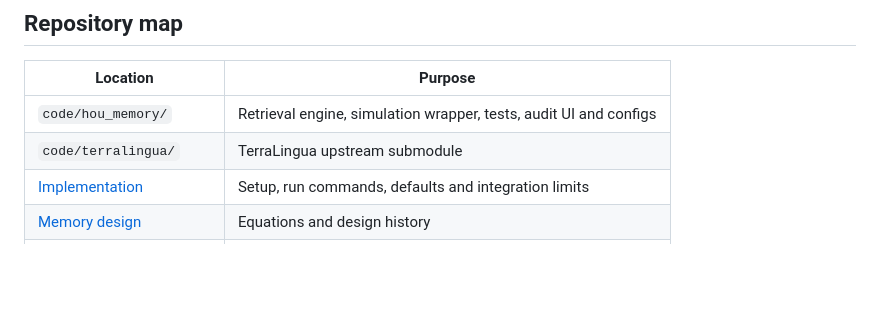
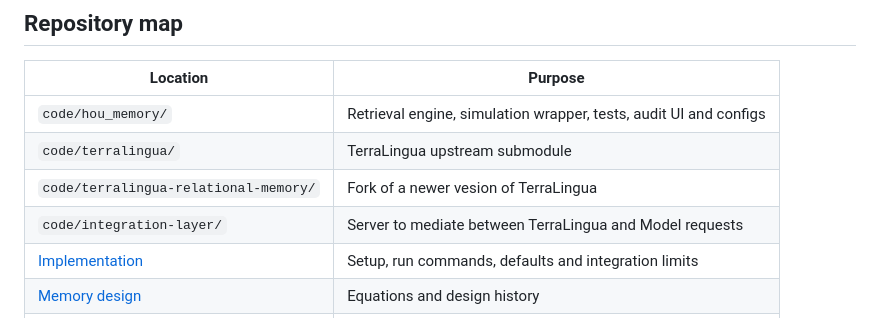
Before and after one commit to bloohunnits/human-like-agent-simulation, a Markdown page: README.md, the part around the change. Rendered like a GitHub page; blank space fills up the shorter version.

Commit message:
updated readme to include integration layer changes

```diff
--- a/README.md
+++ b/README.md
@@ -39,6 +39,8 @@ Verification on 2026-09-28: **51 tests passed**, and a two-agent, 12-tick TerraL
 | --- | --- |
 | `code/hou_memory/` | Retrieval engine, simulation wrapper, tests, audit UI and configs |
 | `code/terralingua/` | TerraLingua upstream submodule |
+| `code/terralingua-relational-memory/` | Fork of a newer vesion of TerraLingua |
+| `code/integration-layer/` | Server to mediate between TerraLingua and Model requests |
 | [Implementation](docs/ASSOCIATIVE_IMPLEMENTATION.md) | Setup, run commands, defaults and integration limits |
 | [Memory design](docs/INDEPENDENT_GRAPH_MEMORY_DESIGN.md) | Equations and design history |
 | `scripts/` | Reproducible examples and logical audit |
```
